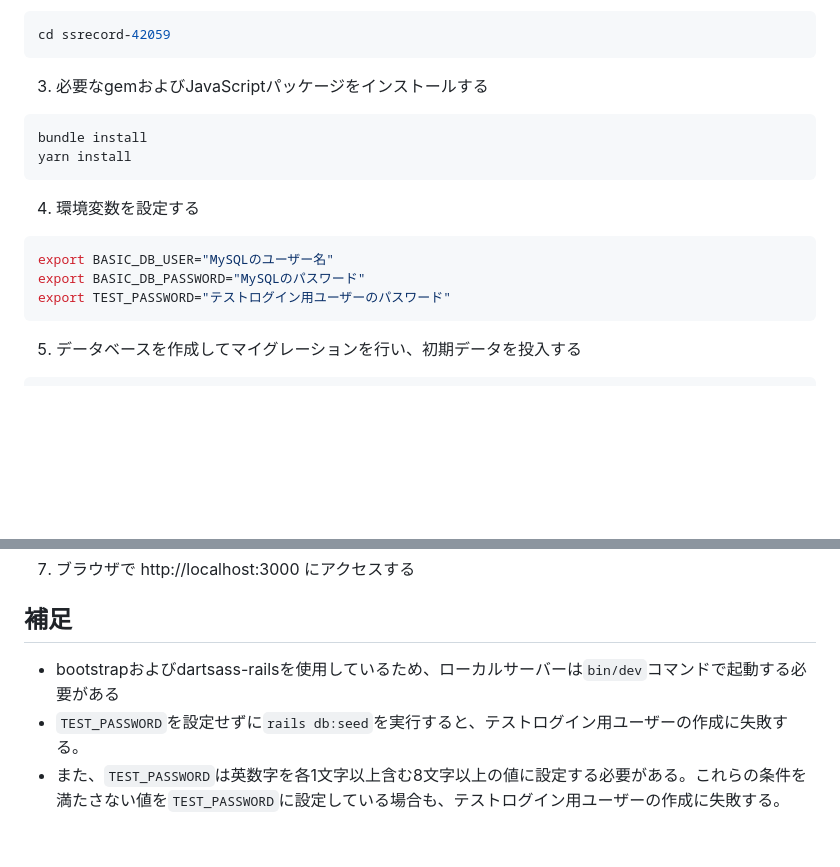
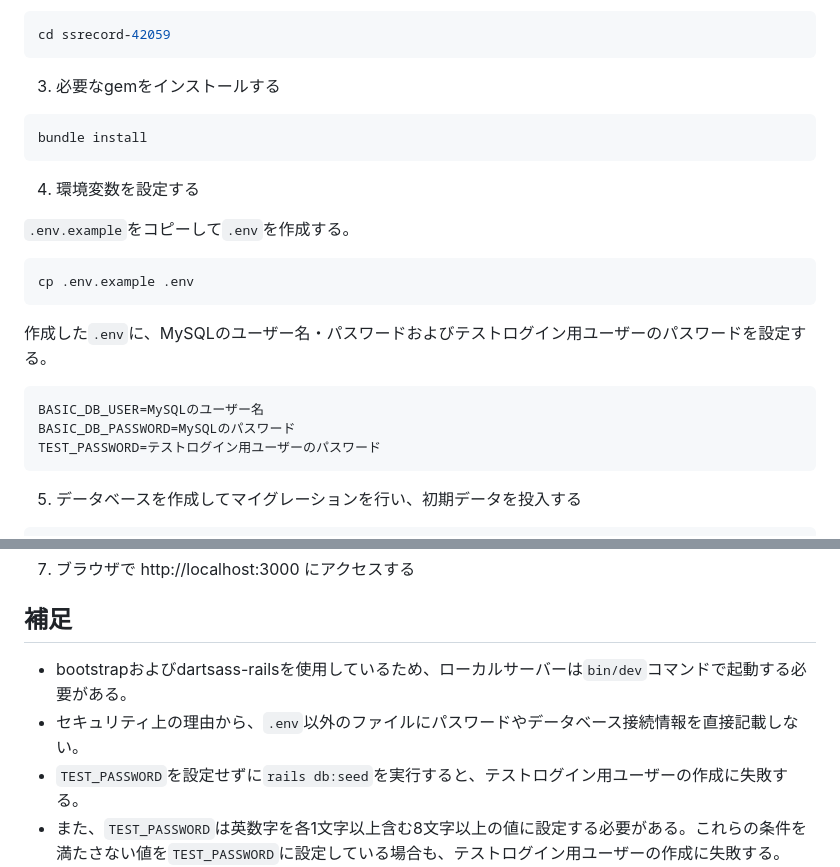
Before and after one commit to YK1217/ssrecord-42059, a Markdown page: README.md, 2 parts joined by grey strips. GitHub-like rendering; blank space fills up the shorter version.

Commit message:
READMEの更新

````diff
--- a/README.md
+++ b/README.md
@@ -198,19 +198,26 @@ git clone https://github.com/YK1217/ssrecord-42059.git
 cd ssrecord-42059
 ```
 
-3. 必要なgemおよびJavaScriptパッケージをインストールする
+3. 必要なgemをインストールする
 
 ```bash
 bundle install
-yarn install
 ```
 
 4. 環境変数を設定する
 
+`.env.example`をコピーして`.env`を作成する。
+
 ```bash
-export BASIC_DB_USER="MySQLのユーザー名"
-export BASIC_DB_PASSWORD="MySQLのパスワード"
-export TEST_PASSWORD="テストログイン用ユーザーのパスワード"
+cp .env.example .env
+```
+
+作成した`.env`に、MySQLのユーザー名・パスワードおよびテストログイン用ユーザーのパスワードを設定する。
+
+```dotenv
+BASIC_DB_USER=MySQLのユーザー名
+BASIC_DB_PASSWORD=MySQLのパスワード
+TEST_PASSWORD=テストログイン用ユーザーのパスワード
 ```
 
 5. データベースを作成してマイグレーションを行い、初期データを投入する
@@ -240,7 +247,8 @@ bin/dev
 
 ## 補足
 
-- bootstrapおよびdartsass-railsを使用しているため、ローカルサーバーは`bin/dev`コマンドで起動する必要がある
+- bootstrapおよびdartsass-railsを使用しているため、ローカルサーバーは`bin/dev`コマンドで起動する必要がある。
+- セキュリティ上の理由から、`.env`以外のファイルにパスワードやデータベース接続情報を直接記載しない。
 - `TEST_PASSWORD`を設定せずに`rails db:seed`を実行すると、テストログイン用ユーザーの作成に失敗する。
 - また、`TEST_PASSWORD`は英数字を各1文字以上含む8文字以上の値に設定する必要がある。これらの条件を満たさない値を`TEST_PASSWORD`に設定している場合も、テストログイン用ユーザーの作成に失敗する。
 
````
